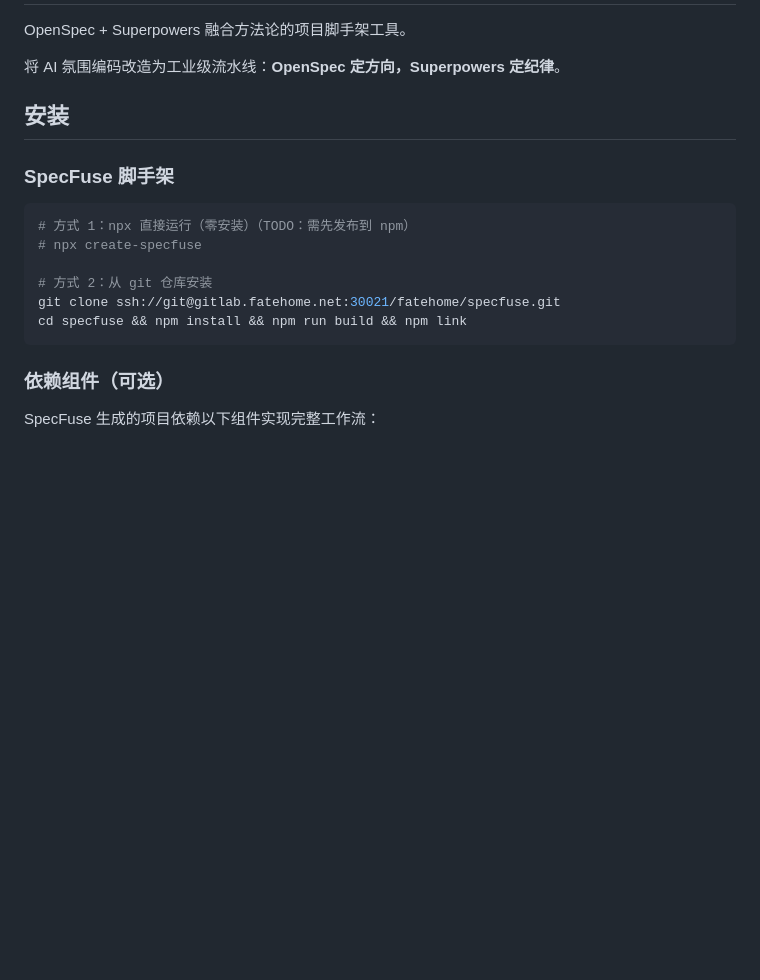
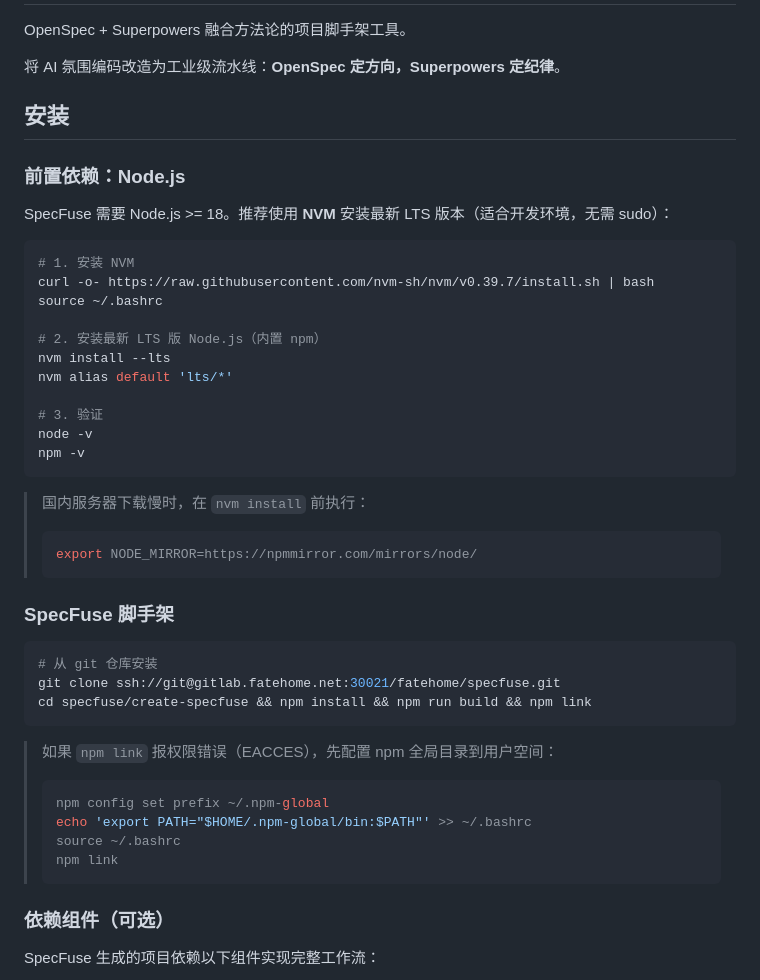
Before and after one commit to wayhomeke/specfuse, a Markdown page: README.md, the part around the change. Rendered like a GitHub page; blank space fills up the shorter version.

Commit message:
docs: add Node.js NVM installation guide and npm link permission fix

````diff
--- a/README.md
+++ b/README.md
@@ -6,16 +6,44 @@ OpenSpec + Superpowers 融合方法论的项目脚手架工具。
 
 ## 安装
 
+### 前置依赖：Node.js
+
+SpecFuse 需要 Node.js >= 18。推荐使用 **NVM** 安装最新 LTS 版本（适合开发环境，无需 sudo）：
+
+```bash
+# 1. 安装 NVM
+curl -o- https://raw.githubusercontent.com/nvm-sh/nvm/v0.39.7/install.sh | bash
+source ~/.bashrc
+
+# 2. 安装最新 LTS 版 Node.js（内置 npm）
+nvm install --lts
+nvm alias default 'lts/*'
+
+# 3. 验证
+node -v
+npm -v
+```
+
+> 国内服务器下载慢时，在 `nvm install` 前执行：
+> ```bash
+> export NODE_MIRROR=https://npmmirror.com/mirrors/node/
+> ```
+
 ### SpecFuse 脚手架
 
 ```bash
-# 方式 1：npx 直接运行（零安装）（TODO：需先发布到 npm）
-# npx create-specfuse
+# 从 git 仓库安装
+git clone ssh://git@gitlab.fatehome.net:30021/fatehome/specfuse.git
+cd specfuse/create-specfuse && npm install && npm run build && npm link
+```
 
-# 方式 2：从 git 仓库安装
-git clone ssh://git@gitlab.fatehome.net:30021/fatehome/specfuse.git
-cd specfuse && npm install && npm run build && npm link
-```
+> 如果 `npm link` 报权限错误（EACCES），先配置 npm 全局目录到用户空间：
+> ```bash
+> npm config set prefix ~/.npm-global
+> echo 'export PATH="$HOME/.npm-global/bin:$PATH"' >> ~/.bashrc
+> source ~/.bashrc
+> npm link
+> ```
 
 ### 依赖组件（可选）
 
````
